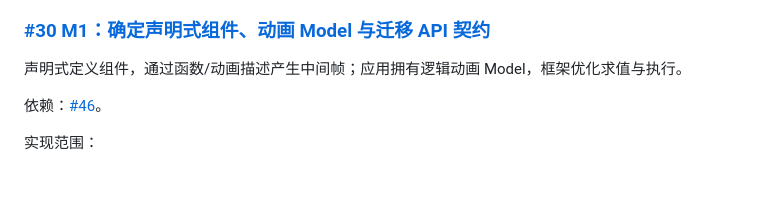
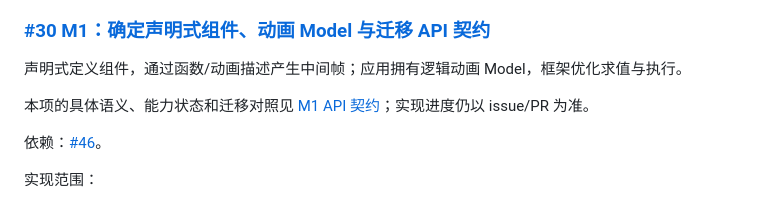
Before and after one commit to Quamolit/quamolit, a Markdown page: docs/work-items.md, the part around the change. GitHub-like rendering; blank space fills up the shorter version.

```diff
--- a/docs/work-items.md
+++ b/docs/work-items.md
@@ -144,6 +144,8 @@
 ### [#30 M1：确定声明式组件、动画 Model 与迁移 API 契约](https://github.com/Quamolit/quamolit/issues/30)
 
 声明式定义组件，通过函数/动画描述产生中间帧；应用拥有逻辑动画 Model，框架优化求值与执行。
+
+本项的具体语义、能力状态和迁移对照见 [M1 API 契约](api-contract.md)；实现进度仍以 issue/PR 为准。
 
 依赖：[#46](https://github.com/Quamolit/quamolit/issues/46)。
 
```
Also changed, not shown: docs/api-contract.md (added, +74 -0 lines), docs/vnext-design.md (+2 -0 lines).
